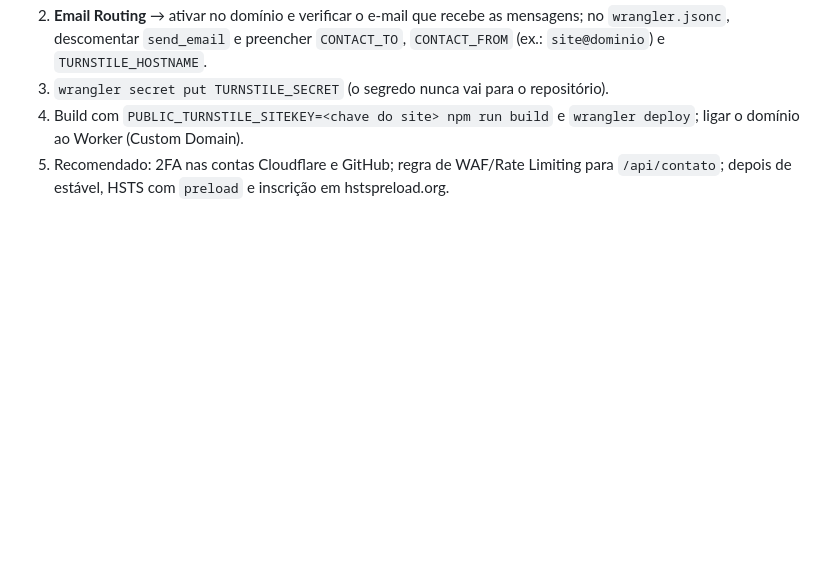
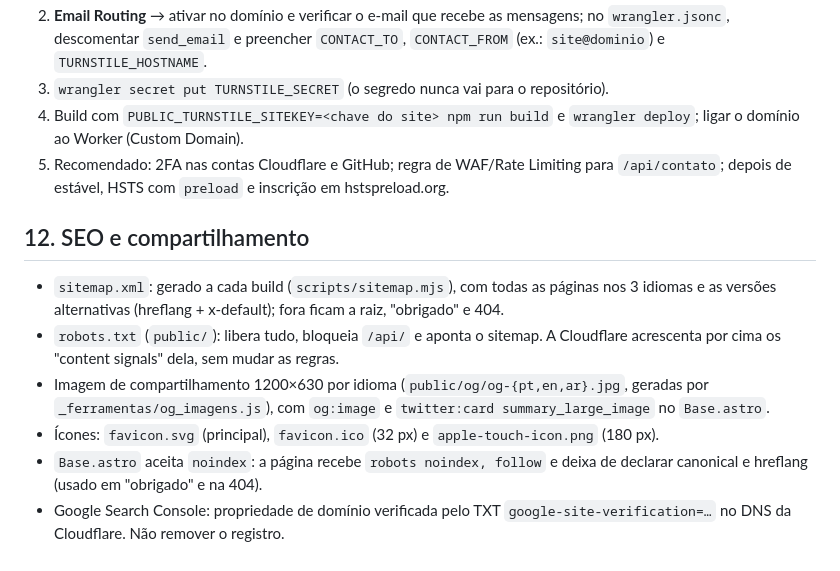
Before and after one commit to JM-mark/kalenza-digital, a Markdown page: design-system.md, the part around the change. Drawn GitHub-style; blank space fills up the shorter version.

Commit message:
Documentação de SEO e Search Console
Co-Authored-By: Claude Opus 5.5 <noreply@anthropic.com>

```diff
--- a/design-system.md
+++ b/design-system.md
@@ -248,3 +248,11 @@ O site é estático (Astro → `dist/`) servido por um **Cloudflare Worker** (`w
 3. `wrangler secret put TURNSTILE_SECRET` (o segredo nunca vai para o repositório).
 4. Build com `PUBLIC_TURNSTILE_SITEKEY=<chave do site> npm run build` e `wrangler deploy`; ligar o domínio ao Worker (Custom Domain).
 5. Recomendado: 2FA nas contas Cloudflare e GitHub; regra de WAF/Rate Limiting para `/api/contato`; depois de estável, HSTS com `preload` e inscrição em hstspreload.org.
+
+## 12. SEO e compartilhamento
+- `sitemap.xml`: gerado a cada build (`scripts/sitemap.mjs`), com todas as páginas nos 3 idiomas e as versões alternativas (hreflang + x-default); fora ficam a raiz, "obrigado" e 404.
+- `robots.txt` (`public/`): libera tudo, bloqueia `/api/` e aponta o sitemap. A Cloudflare acrescenta por cima os "content signals" dela, sem mudar as regras.
+- Imagem de compartilhamento 1200×630 por idioma (`public/og/og-{pt,en,ar}.jpg`, geradas por `_ferramentas/og_imagens.js`), com `og:image` e `twitter:card summary_large_image` no `Base.astro`.
+- Ícones: `favicon.svg` (principal), `favicon.ico` (32 px) e `apple-touch-icon.png` (180 px).
+- `Base.astro` aceita `noindex`: a página recebe `robots noindex, follow` e deixa de declarar canonical e hreflang (usado em "obrigado" e na 404).
+- Google Search Console: propriedade de domínio verificada pelo TXT `google-site-verification=…` no DNS da Cloudflare. Não remover o registro.
```
